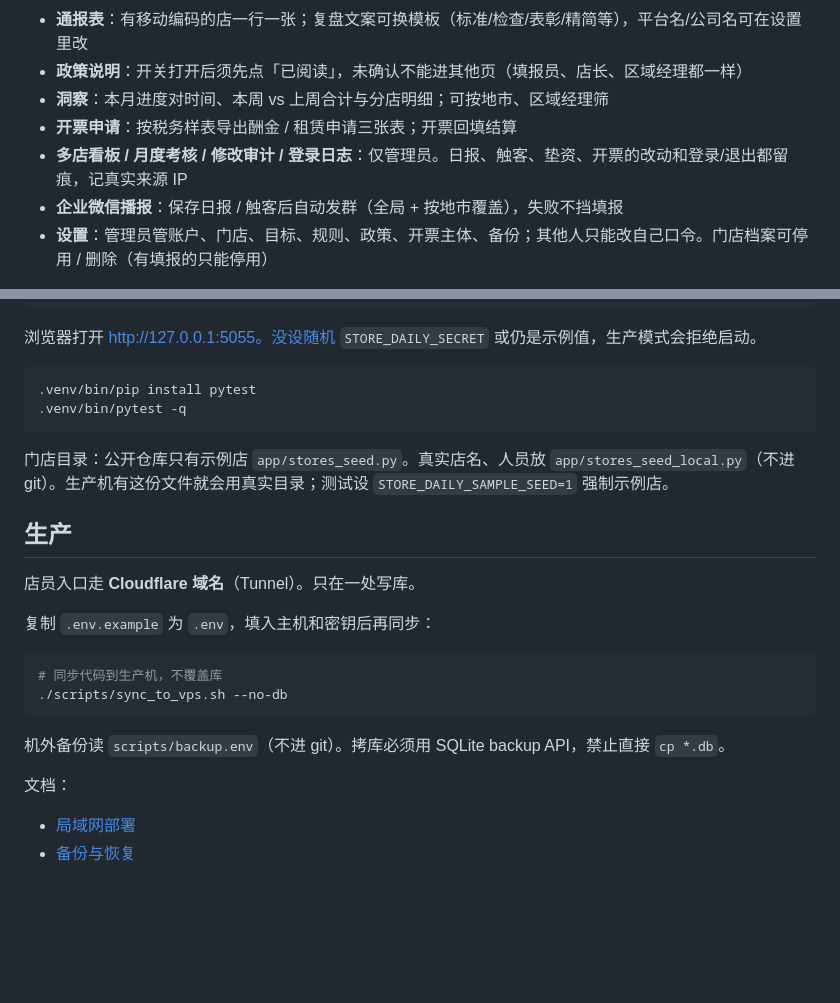
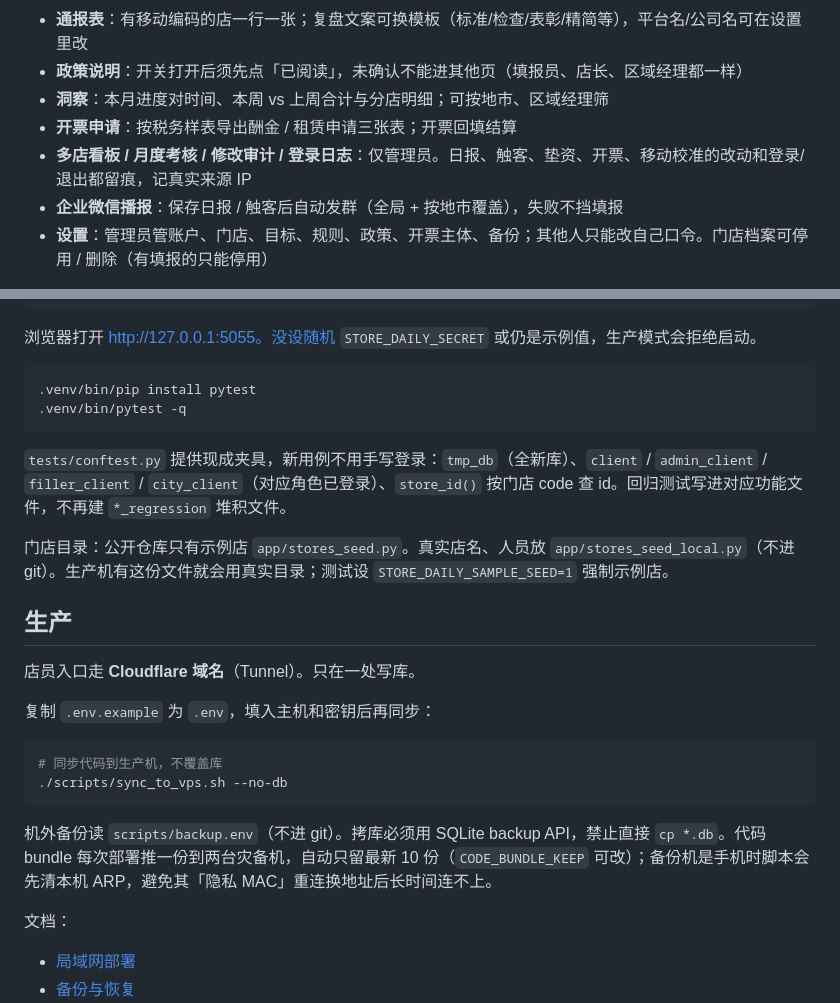
Before and after one commit to kofwj/daily-store, a Markdown page: README.md, 2 parts joined by grey strips. Rendered like a GitHub page; blank space fills up the shorter version.

Commit message:
文档：changelog 补 V 0.3.11 重构与备份加固记录；README 补测试夹具与灾备自动清理说明

````diff
--- a/README.md
+++ b/README.md
@@ -27,7 +27,7 @@
 - **政策说明**：开关打开后须先点「已阅读」，未确认不能进其他页（填报员、店长、区域经理都一样）
 - **洞察**：本月进度对时间、本周 vs 上周合计与分店明细；可按地市、区域经理筛
 - **开票申请**：按税务样表导出酬金 / 租赁申请三张表；开票回填结算
-- **多店看板 / 月度考核 / 修改审计 / 登录日志**：仅管理员。日报、触客、垫资、开票的改动和登录/退出都留痕，记真实来源 IP
+- **多店看板 / 月度考核 / 修改审计 / 登录日志**：仅管理员。日报、触客、垫资、开票、移动校准的改动和登录/退出都留痕，记真实来源 IP
 - **企业微信播报**：保存日报 / 触客后自动发群（全局 + 按地市覆盖），失败不挡填报
 - **设置**：管理员管账户、门店、目标、规则、政策、开票主体、备份；其他人只能改自己口令。门店档案可停用 / 删除（有填报的只能停用）
 
@@ -61,6 +61,8 @@ export STORE_DAILY_SECRET='换成一段随机字符串'
 .venv/bin/pytest -q
 ```
 
+`tests/conftest.py` 提供现成夹具，新用例不用手写登录：`tmp_db`（全新库）、`client` / `admin_client` / `filler_client` / `city_client`（对应角色已登录）、`store_id()` 按门店 code 查 id。回归测试写进对应功能文件，不再建 `*_regression` 堆积文件。
+
 门店目录：公开仓库只有示例店 `app/stores_seed.py`。真实店名、人员放 `app/stores_seed_local.py`（不进 git）。生产机有这份文件就会用真实目录；测试设 `STORE_DAILY_SAMPLE_SEED=1` 强制示例店。
 
 ## 生产
@@ -74,7 +76,7 @@ export STORE_DAILY_SECRET='换成一段随机字符串'
 ./scripts/sync_to_vps.sh --no-db
 ```
 
-机外备份读 `scripts/backup.env`（不进 git）。拷库必须用 SQLite backup API，禁止直接 `cp *.db`。
+机外备份读 `scripts/backup.env`（不进 git）。拷库必须用 SQLite backup API，禁止直接 `cp *.db`。代码 bundle 每次部署推一份到两台灾备机，自动只留最新 10 份（`CODE_BUNDLE_KEEP` 可改）；备份机是手机时脚本会先清本机 ARP，避免其「隐私 MAC」重连换地址后长时间连不上。
 
 文档：
 
````
Also changed, not shown: docs/changelog.md (+4 -0 lines).
